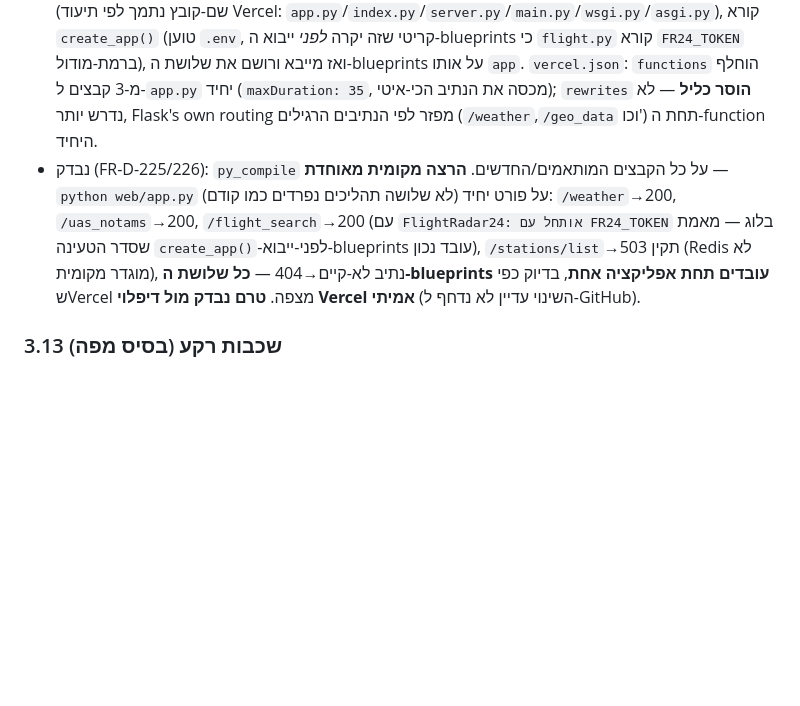
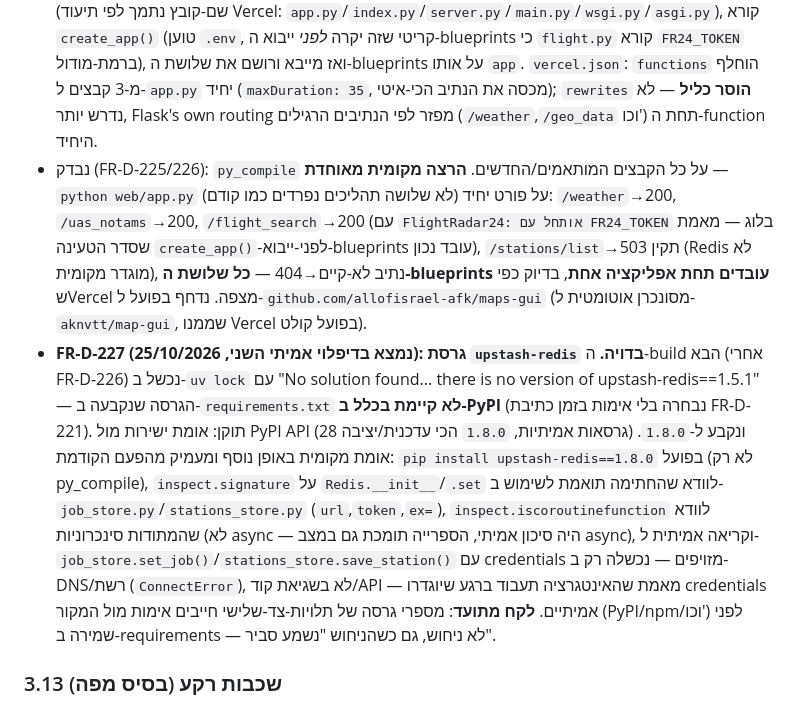
Before and after one commit to allofisrael-afk/maps-gui, a Markdown page: MAPS-GUI_SRS.md, the part around the change. Drawn GitHub-style; blank space fills up the shorter version.

Commit message:
Document the upstash-redis version fix (FR-D-227) and FR24_ENTRYPOINT fix verification details

```diff
--- a/MAPS-GUI_SRS.md
+++ b/MAPS-GUI_SRS.md
@@ -312,7 +312,8 @@
 
 - **FR-D-225 (נמצא בדיפלוי אמיתי של המשתמש, לא בתכנון/בדיקה מקומית):** המשתמש חיבר את הריפו ל-Vercel (`github.com/aknvtt/map-gui`) וניסה build אמיתי — נכשל עם `FLASK_ENTRYPOINT_NOT_FOUND`: Vercel מצא **שלושה** קבצים (`api/geo.py`/`api/weather.py`/`api/flight.py`) שכל אחד הגדיר `app = Flask(...)` משלו, ולא ידע איזה מהם "האפליקציה". אומת מול תיעוד Vercel הרשמי (WebFetch, `vercel.com/docs/frameworks/backend/flask`, עודכן 2026-08-12): תחת "Flask framework" preset, **"the Flask application becomes a single Vercel Function"** — מודל שונה לגמרי מההנחה המקורית (כל קובץ ב-`api/` הוא function עצמאי, כמו ב-runtime הגולמי הישן). שלב 1 (FR-D-217) תוכנן לפי ההנחה השגויה הזו — נמצא ותוקן רק כשהמשתמש ניסה דיפלוי אמיתי, לא נתפס בבדיקות המקומיות (שהריצו כל קובץ `api/*.py` **בנפרד**, כל אחד עם `app` משלו — זה בדיוק מה שעבד מקומית ונכשל ב-Vercel).
 - **FR-D-226 (התיקון — Flask Blueprints תחת app.py יחיד):** `api/geo.py`/`api/weather.py`/`api/flight.py` הוסבו מ-`Flask(__name__)` עצמאי ל-`Blueprint(...)` (`geo_bp`/`weather_bp`/`flight_bp`) — כל הלוגיקה/הנתיבים/שמות-ה-route נשארו **זהים ב-100%** (`@app.route` → `@xxx_bp.route`, שום שינוי בפונקציות עצמן). `web/app.py` חדש — נקודת-הכניסה היחידה (שם-קובץ נתמך לפי תיעוד Vercel: `app.py`/`index.py`/`server.py`/`main.py`/`wsgi.py`/`asgi.py`), קורא `create_app()` (טוען `.env`, קריטי שזה יקרה *לפני* ייבוא ה-blueprints כי `flight.py` קורא `FR24_TOKEN` ברמת-מודול), ואז מייבא ורושם את שלושת ה-blueprints על אותו `app`. `vercel.json`: `functions` הוחלף מ-3 קבצים ל-`app.py` יחיד (`maxDuration: 35`, מכסה את הנתיב הכי-איטי); `rewrites` **הוסר כליל** — לא נדרש יותר, Flask's own routing מפזר לפי הנתיבים הרגילים (`/weather`,`/geo_data` וכו') תחת ה-function היחיד.
-- נבדק (FR-D-225/226): `py_compile` על כל הקבצים המותאמים/החדשים. **הרצה מקומית מאוחדת** — `python web/app.py` (לא שלושה תהליכים נפרדים כמו קודם) על פורט יחיד: `/weather`→200, `/uas_notams`→200, `/flight_search`→200 (עם `FlightRadar24: אותחל עם FR24_TOKEN` בלוג — מאמת שסדר הטעינה `create_app()`-לפני-ייבוא-blueprints עובד נכון), `/stations/list`→503 תקין (Redis לא מוגדר מקומית), נתיב לא-קיים→404 — **כל שלושת ה-blueprints עובדים תחת אפליקציה אחת**, בדיוק כפי שVercel מצפה. **טרם נבדק מול דיפלוי Vercel אמיתי** (השינוי עדיין לא נדחף ל-GitHub).
+- נבדק (FR-D-225/226): `py_compile` על כל הקבצים המותאמים/החדשים. **הרצה מקומית מאוחדת** — `python web/app.py` (לא שלושה תהליכים נפרדים כמו קודם) על פורט יחיד: `/weather`→200, `/uas_notams`→200, `/flight_search`→200 (עם `FlightRadar24: אותחל עם FR24_TOKEN` בלוג — מאמת שסדר הטעינה `create_app()`-לפני-ייבוא-blueprints עובד נכון), `/stations/list`→503 תקין (Redis לא מוגדר מקומית), נתיב לא-קיים→404 — **כל שלושת ה-blueprints עובדים תחת אפליקציה אחת**, בדיוק כפי שVercel מצפה. נדחף בפועל ל-`github.com/allofisrael-afk/maps-gui` (מסונכרן אוטומטית ל-`aknvtt/map-gui`, שממנו Vercel בפועל קולט).
+- **FR-D-227 (נמצא בדיפלוי אמיתי השני, 25/10/2026): גרסת `upstash-redis` בדויה.** ה-build הבא (אחרי FR-D-226) נכשל ב-`uv lock` עם "No solution found... there is no version of upstash-redis==1.5.1" — הגרסה שנקבעה ב-`requirements.txt` **לא קיימת בכלל ב-PyPI** (נבחרה בלי אימות בזמן כתיבת FR-D-221). תוקן: אומת ישירות מול PyPI API (28 גרסאות אמיתיות, `1.8.0` הכי עדכנית/יציבה) ונקבע ל-`1.8.0`. אומת מקומית באופן נוסף ומעמיק מהפעם הקודמת: `pip install upstash-redis==1.8.0` בפועל (לא רק py_compile), `inspect.signature` על `Redis.__init__`/`.set` לוודא שהחתימה תואמת לשימוש ב-`job_store.py`/`stations_store.py` (`url`,`token`,`ex=`), `inspect.iscoroutinefunction` לוודא שהמתודות סינכרוניות (לא async — היה סיכון אמיתי, הספרייה תומכת גם במצב async), וקריאה אמיתית ל-`job_store.set_job()`/`stations_store.save_station()` עם credentials מזויפים — נכשלה רק ב-DNS/רשת (`ConnectError`), לא בשגיאת קוד/API — מאמת שהאינטגרציה תעבוד ברגע שיוגדרו credentials אמיתיים. **לקח מתועד**: מספרי גרסה של תלויות-צד-שלישי חייבים אימות מול המקור (PyPI/npm/וכו') לפני שמירה ב-requirements — לא ניחוש, גם כשהניחוש "נשמע סביר".
 
 ### 3.13 שכבות רקע (בסיס מפה)
 - **FR-D-120:** בקר שכבות ייעודי (top-right) יאפשר מעבר בין 3 שכבות בסיס: טופו (OpenTopoMap, ברירת מחדל), רחובות (OSM), לוויין (Esri World Imagery).
```
